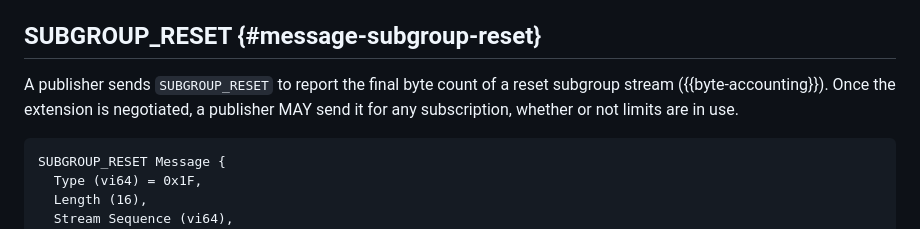
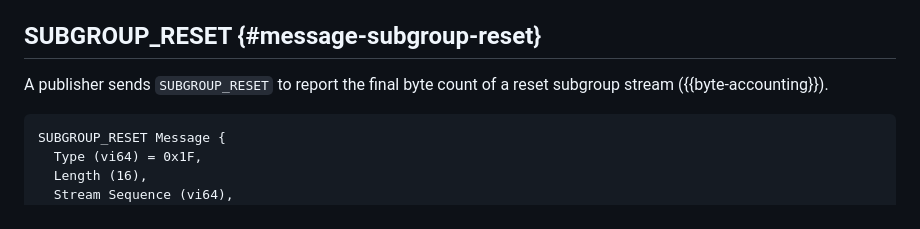
Before and after one commit to afrind/draft-frindell-moq-subscription-flow-control, a Markdown page: draft-frindell-moq-subscription-flow-control.md, the part around one of its changes. Drawn GitHub-style.

```diff
--- a/draft-frindell-moq-subscription-flow-control.md
+++ b/draft-frindell-moq-subscription-flow-control.md
@@ -290,8 +290,7 @@ SUB_FLOW_CONTROL_UPDATE Message {
 ## SUBGROUP_RESET {#message-subgroup-reset}
 
 A publisher sends `SUBGROUP_RESET` to report the final byte count of a reset
-subgroup stream ({{byte-accounting}}). Once the extension is negotiated, a
-publisher MAY send it for any subscription, whether or not limits are in use.
+subgroup stream ({{byte-accounting}}).
 
 ~~~
 SUBGROUP_RESET Message {
```
Also changed, not shown: other parts of draft-frindell-moq-subscription-flow-control.md (+20 -20 lines).
